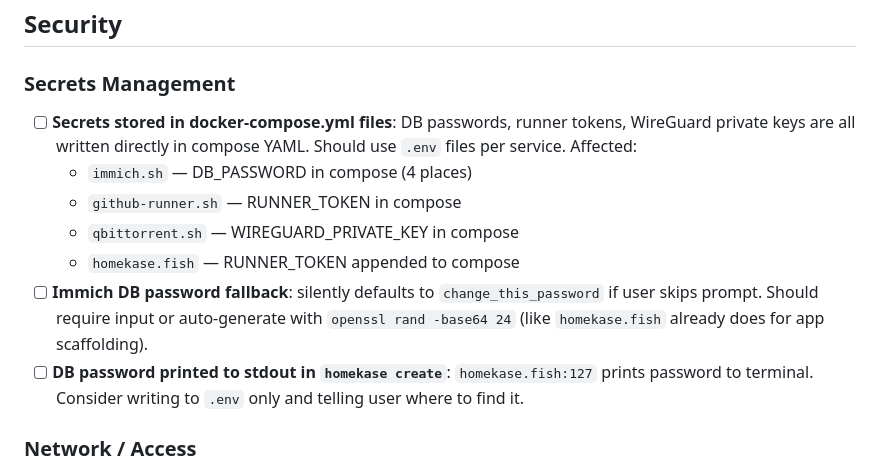
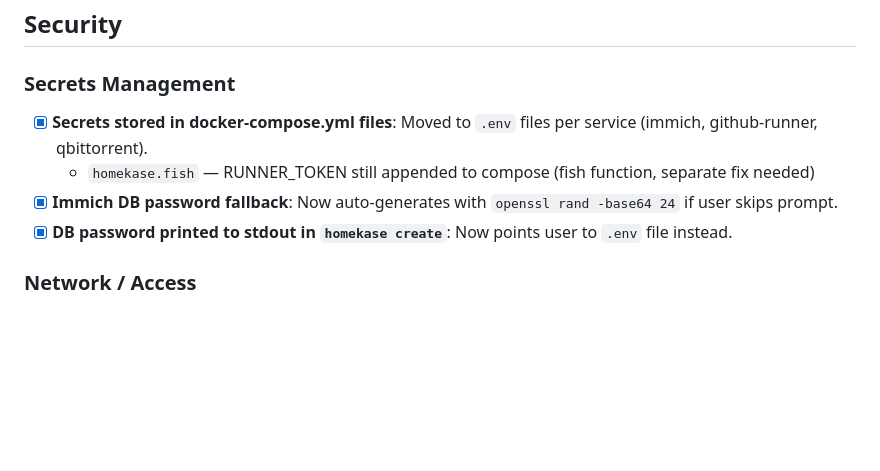
Before and after one commit to FabriSilve/homekase, a Markdown page: TODOs.md, the part around one of its changes. Drawn GitHub-style; blank space fills up the shorter version.

```diff
--- a/TODOs.md
+++ b/TODOs.md
@@ -3,13 +3,10 @@
 ## Security
 
 ### Secrets Management
-- [ ] **Secrets stored in docker-compose.yml files**: DB passwords, runner tokens, WireGuard private keys are all written directly in compose YAML. Should use `.env` files per service. Affected:
-  - `immich.sh` — DB_PASSWORD in compose (4 places)
-  - `github-runner.sh` — RUNNER_TOKEN in compose
-  - `qbittorrent.sh` — WIREGUARD_PRIVATE_KEY in compose
-  - `homekase.fish` — RUNNER_TOKEN appended to compose
-- [ ] **Immich DB password fallback**: silently defaults to `change_this_password` if user skips prompt. Should require input or auto-generate with `openssl rand -base64 24` (like `homekase.fish` already does for app scaffolding).
-- [ ] **DB password printed to stdout in `homekase create`**: `homekase.fish:127` prints password to terminal. Consider writing to `.env` only and telling user where to find it.
+- [x] **Secrets stored in docker-compose.yml files**: Moved to `.env` files per service (immich, github-runner, qbittorrent).
+  - `homekase.fish` — RUNNER_TOKEN still appended to compose (fish function, separate fix needed)
+- [x] **Immich DB password fallback**: Now auto-generates with `openssl rand -base64 24` if user skips prompt.
+- [x] **DB password printed to stdout in `homekase create`**: Now points user to `.env` file instead.
 
 ### Network / Access
 - [ ] **Traefik dashboard exposed without authentication**: `dashboard.home` has no basic auth or IP whitelist. Anyone on LAN can see all routes.
```
Also changed, not shown: other parts of TODOs.md (+26 -44 lines).
